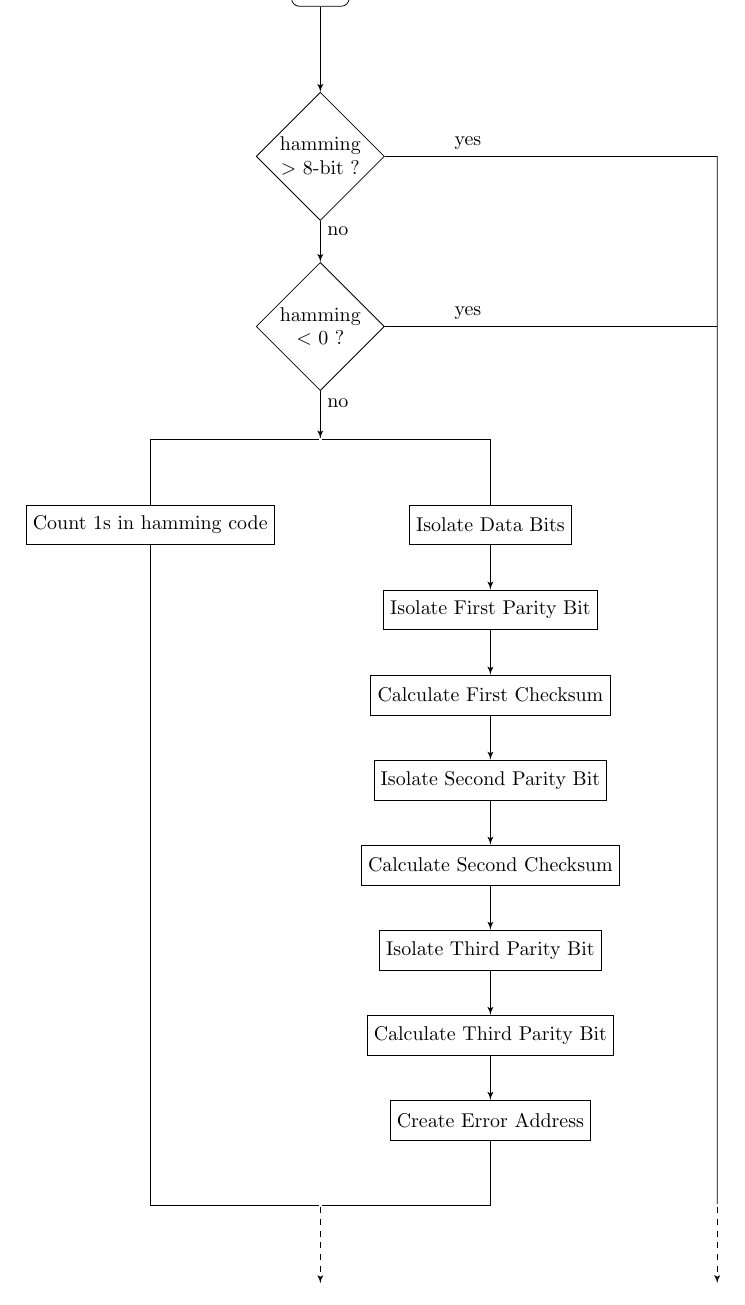
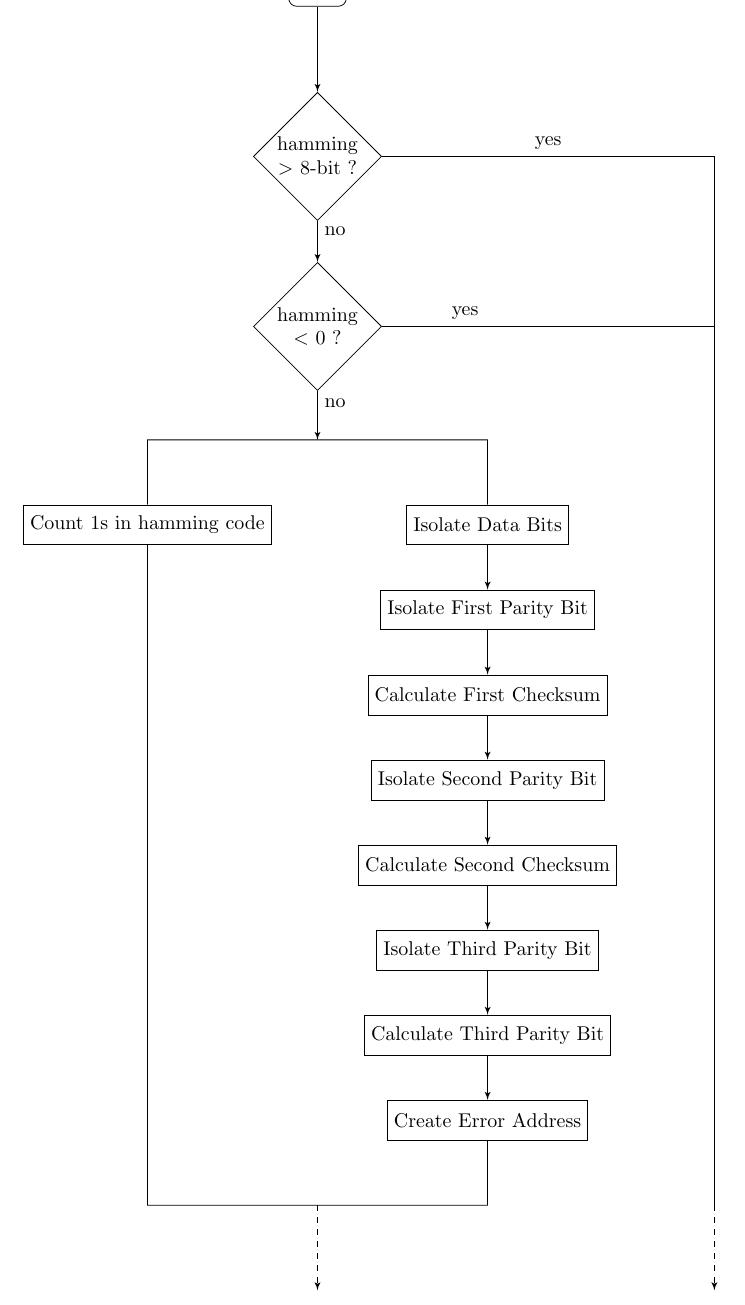
Before and after one commit to albert-chang0/cse380, a LaTeX document (lab2/doc/documentation.tex): part of page 2 of 5, cut so that both start at the same text. Compiled offline with pdfLaTeX.

Commit message:
Removes unnecessary nodes in flowcharts

```diff
--- a/lab2/doc/documentation.tex
+++ b/lab2/doc/documentation.tex
@@ -90,14 +89,10 @@
             \node[block, below of=checksum2] (parity3) {Isolate Third Parity Bit};
             \node[block, below of=parity3] (checksum3) {Calculate Third Parity Bit};
             \node[block, below of=checksum3] (address) {Create Error Address};
-            \node[left of = address, node distance = 3cm] (empty2) {};
-            \node[below of = empty2, inner sep = 0pt] (branch2) {};
-            \node[below of=branch2] (cont) {};
-            \node[right of=branch2, node distance=7cm, inner sep = 0] (cont2) {};
             \path[line] (origin) -- (large);
             \path[line] (large) -- node [near start] {no} (small);
-            \path[line] (small) -- node [near start] {no} (branch1);
-            \draw (eparity) |- (branch1) -| (isolate);
+            \path[line] (small) -- node [near start] {no} +(0,-2);
+            \draw (eparity) |- +(6,1.5) -- (isolate);
             \path[line] (isolate) -- (parity1);
             \path[line] (parity1) -- (checksum1);
             \path[line] (checksum1) -- (parity2);
@@ -105,11 +100,12 @@
             \path[line] (checksum2) -- (parity3);
             \path[line] (parity3) -- (checksum3);
             \path[line] (checksum3) -- (address);
-            \draw (address) |- (branch2) -| (eparity);
-            \draw (large) -- node [near start] {yes} +(7,0) -- (cont2);
+            \draw (address) |- +(-6,-1.5) -- (eparity);
+            \draw (large) -| node [near start] {yes} +(7,-18.5);
             \draw (small) -- node [near start] {yes} +(7,0);
-            \path[line, dashed] (cont2) -- +(0,-1.375);
-            \path[line, dashed] (branch2) -- (cont);
+            %\path[line, dashed] (cont2) -- +(0,-1.375);
+            \path[line, dashed] (address) +(4, -1.5) node {} -- +(4,-3);
+            \path[line, dashed] (address) +(-3,-1.5) node {} -- +(-3,-3);
         \end{tikzpicture}
     \end{center}
 
```
Also changed, not shown: lab2/doc/documentation.tex (3 more changed lines).
